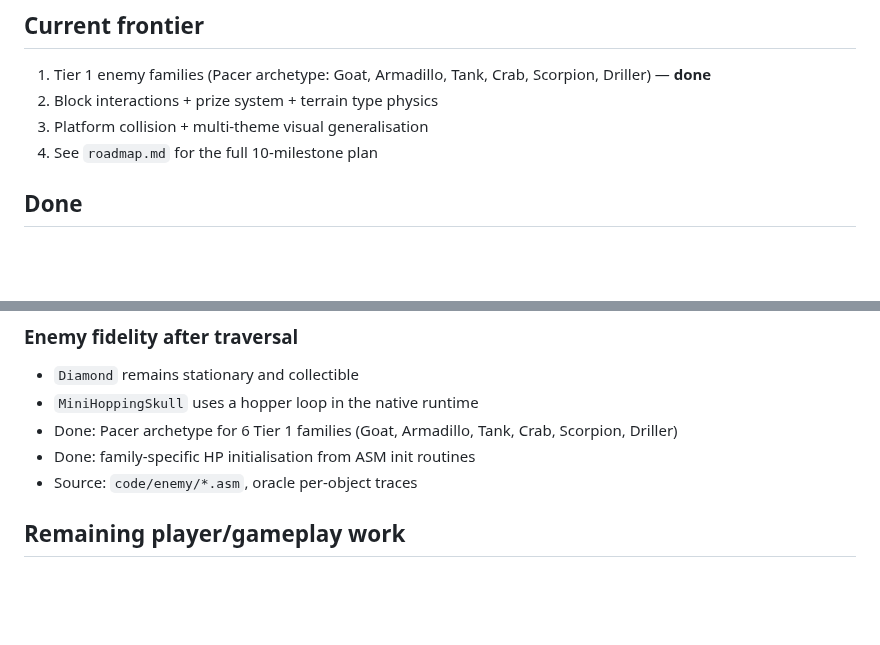
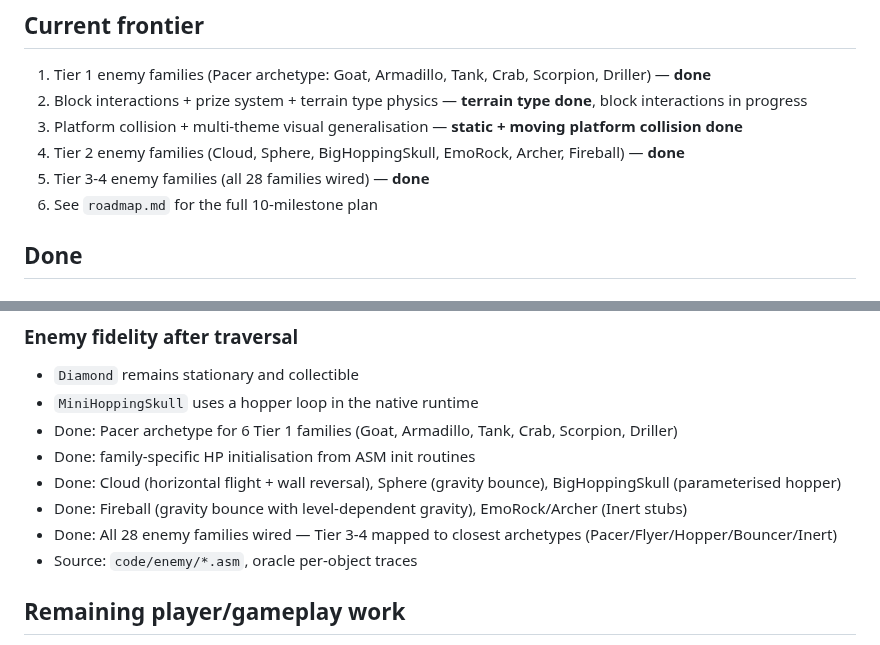
Before and after one commit to connorads/wildside, a Markdown page: docs/source-port/research-map.md, 2 parts joined by grey strips. Rendered like a GitHub page; blank space fills up the shorter version.

Commit message:
Update research map with enemy and platform progress

```diff
--- a/docs/source-port/research-map.md
+++ b/docs/source-port/research-map.md
@@ -9,9 +9,11 @@ This map records what the source port still needs to learn, where to source that
 ## Current frontier
 
 1. Tier 1 enemy families (Pacer archetype: Goat, Armadillo, Tank, Crab, Scorpion, Driller) — **done**
-2. Block interactions + prize system + terrain type physics
-3. Platform collision + multi-theme visual generalisation
-4. See `roadmap.md` for the full 10-milestone plan
+2. Block interactions + prize system + terrain type physics — **terrain type done**, block interactions in progress
+3. Platform collision + multi-theme visual generalisation — **static + moving platform collision done**
+4. Tier 2 enemy families (Cloud, Sphere, BigHoppingSkull, EmoRock, Archer, Fireball) — **done**
+5. Tier 3-4 enemy families (all 28 families wired) — **done**
+6. See `roadmap.md` for the full 10-milestone plan
 
 ## Done
 
@@ -65,6 +67,9 @@ This map records what the source port still needs to learn, where to source that
 - `MiniHoppingSkull` uses a hopper loop in the native runtime
 - Done: Pacer archetype for 6 Tier 1 families (Goat, Armadillo, Tank, Crab, Scorpion, Driller)
 - Done: family-specific HP initialisation from ASM init routines
+- Done: Cloud (horizontal flight + wall reversal), Sphere (gravity bounce), BigHoppingSkull (parameterised hopper)
+- Done: Fireball (gravity bounce with level-dependent gravity), EmoRock/Archer (Inert stubs)
+- Done: All 28 enemy families wired — Tier 3-4 mapped to closest archetypes (Pacer/Flyer/Hopper/Bouncer/Inert)
 - Source: `code/enemy/*.asm`, oracle per-object traces
 
 ## Remaining player/gameplay work
```
